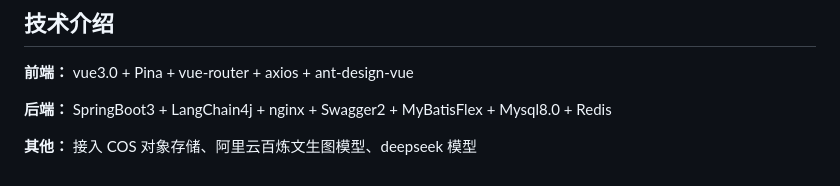
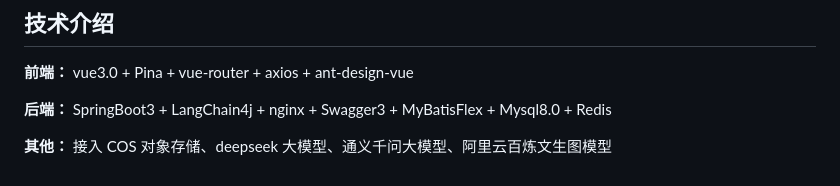
Before and after one commit to jiangtengjin/ai-code, a Markdown page: README.md, the part around the change printed below. Rendered like a GitHub page.

Commit message:
fix: 更新 REAME.MD 文件

```diff
--- a/README.md
+++ b/README.md
@@ -56,6 +78,6 @@ Ai 应用对话页，在主页输入框输入你想要生成的应用描述（
 
 **前端：** vue3.0 +  Pina + vue-router + axios + ant-design-vue
 
-**后端：** SpringBoot3 + LangChain4j + nginx + Swagger2 + MyBatisFlex + Mysql8.0 + Redis
+**后端：** SpringBoot3 + LangChain4j + nginx + Swagger3 + MyBatisFlex + Mysql8.0 + Redis
 
-**其他：** 接入 COS 对象存储、阿里云百炼文生图模型、deepseek 模型
+**其他：** 接入 COS 对象存储、deepseek 大模型、通义千问大模型、阿里云百炼文生图模型
```
Also changed, not shown: other parts of README.md (+22 -0 lines).
